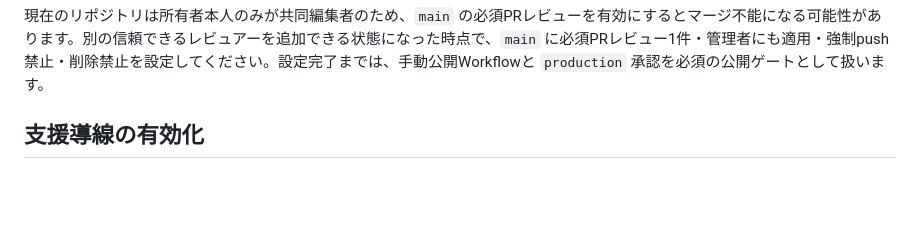
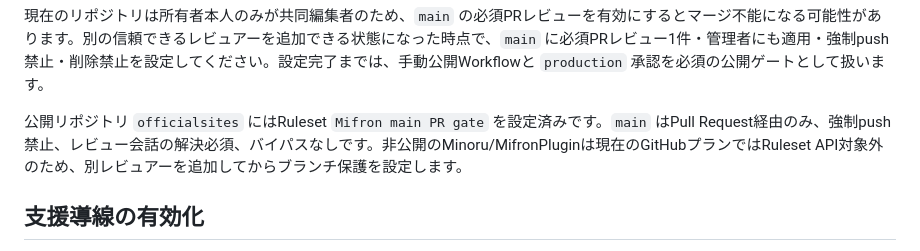
Before and after one commit to tatudrag0n/officialsites, a Markdown page: MIFRON_PRODUCTION_RUNBOOK.md, the part around the change. Drawn GitHub-style; blank space fills up the shorter version.

Commit message:
Document official site PR gate

```diff
--- a/MIFRON_PRODUCTION_RUNBOOK.md
+++ b/MIFRON_PRODUCTION_RUNBOOK.md
@@ -16,6 +16,8 @@
 Workflowは手動実行、確認語、環境承認、`main` 制限をすべて要求します。失敗した場合は再実行前にログとCloudflare側の状態を確認します。
 
 現在のリポジトリは所有者本人のみが共同編集者のため、`main` の必須PRレビューを有効にするとマージ不能になる可能性があります。別の信頼できるレビュアーを追加できる状態になった時点で、`main` に必須PRレビュー1件・管理者にも適用・強制push禁止・削除禁止を設定してください。設定完了までは、手動公開Workflowと `production` 承認を必須の公開ゲートとして扱います。
+
+公開リポジトリ `officialsites` にはRuleset `Mifron main PR gate` を設定済みです。`main` はPull Request経由のみ、強制push禁止、レビュー会話の解決必須、バイパスなしです。非公開のMinoru/MifronPluginは現在のGitHubプランではRuleset API対象外のため、別レビュアーを追加してからブランチ保護を設定します。
 
 ## 支援導線の有効化
 
```
